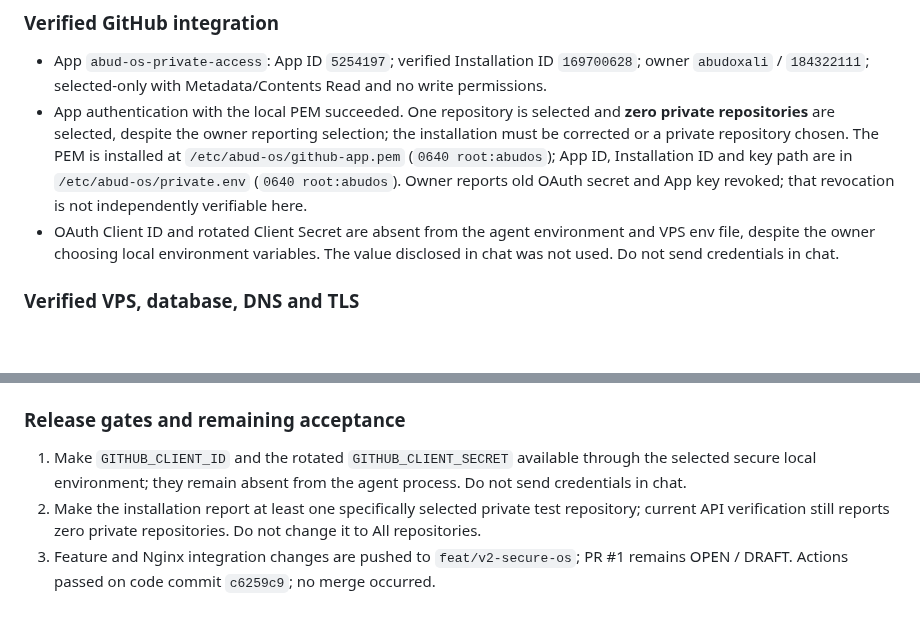
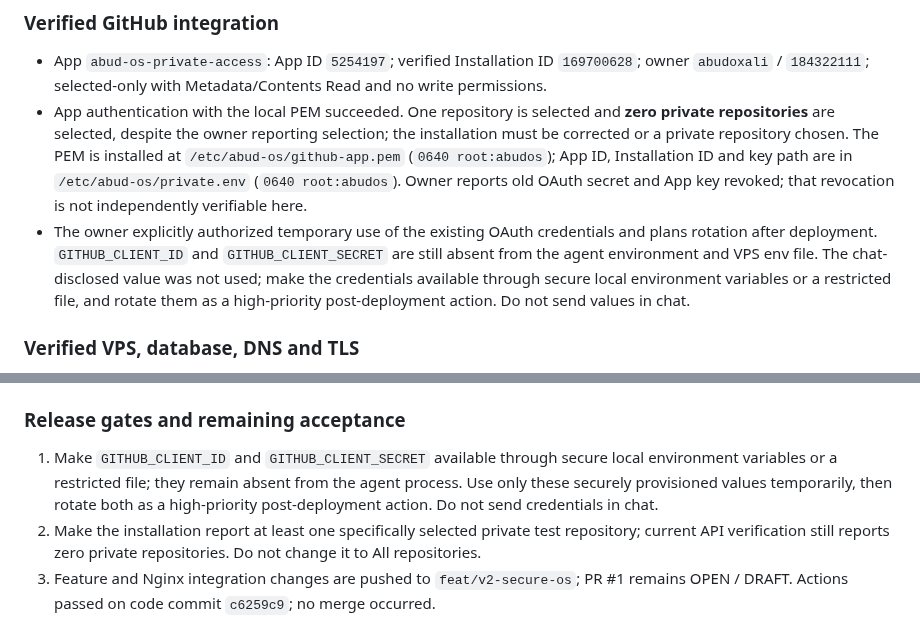
Before and after one commit to abudoxali/-abud-github-universe, a Markdown page: STATUS.md, 2 parts joined by grey strips. Drawn GitHub-style; blank space fills up the shorter version.

Commit message:
Record temporary credential authorization and rotation gate.
Generated with [Devin](https://devin.ai)

Co-Authored-By: Devin <158243242+devin-ai-integration[bot]@users.noreply.github.com>

```diff
--- a/STATUS.md
+++ b/STATUS.md
@@ -33,7 +33,7 @@ Owner visual/content review: **NOT YET RECORDED**.
 ### Verified GitHub integration
 - App `abud-os-private-access`: App ID `5254197`; verified Installation ID `169700628`; owner `abudoxali` / `184322111`; selected-only with Metadata/Contents Read and no write permissions.
 - App authentication with the local PEM succeeded. One repository is selected and **zero private repositories** are selected, despite the owner reporting selection; the installation must be corrected or a private repository chosen. The PEM is installed at `/etc/abud-os/github-app.pem` (`0640 root:abudos`); App ID, Installation ID and key path are in `/etc/abud-os/private.env` (`0640 root:abudos`). Owner reports old OAuth secret and App key revoked; that revocation is not independently verifiable here.
-- OAuth Client ID and rotated Client Secret are absent from the agent environment and VPS env file, despite the owner choosing local environment variables. The value disclosed in chat was not used. Do not send credentials in chat.
+- The owner explicitly authorized temporary use of the existing OAuth credentials and plans rotation after deployment. `GITHUB_CLIENT_ID` and `GITHUB_CLIENT_SECRET` are still absent from the agent environment and VPS env file. The chat-disclosed value was not used; make the credentials available through secure local environment variables or a restricted file, and rotate them as a high-priority post-deployment action. Do not send values in chat.
 
 ### Verified VPS, database, DNS and TLS
 - VPS: `vmi3595755`, `5.189.151.43`, Ubuntu 24.04.5; SSH port 22 (3130 timed out); Node `v22.23.2`; PostgreSQL `16.15`. Dedicated account `abudos`, database `abud_os`, and least-privilege login role `abud_os_app` exist. The pre-migration identity check matched `abud_os|abud_os_app`; only `oauth_states`, `owner_sessions`, `owner_workspaces` were migrated.
@@ -44,7 +44,7 @@ Owner visual/content review: **NOT YET RECORDED**.
 - Let’s Encrypt origin certificate for `os.abud.fun` is valid through 2027-01-07; direct-origin and Cloudflare-edge TLS validate. HTTP-01 issuance and Certbot staging dry-run passed. HTTPS currently returns 503 with `Cache-Control: private, no-store`; `/health/live` and `/api/repos` return 503 because the app service is inactive.
 
 ### Release gates and remaining acceptance
-1. Make `GITHUB_CLIENT_ID` and the rotated `GITHUB_CLIENT_SECRET` available through the selected secure local environment; they remain absent from the agent process. Do not send credentials in chat.
+1. Make `GITHUB_CLIENT_ID` and `GITHUB_CLIENT_SECRET` available through secure local environment variables or a restricted file; they remain absent from the agent process. Use only these securely provisioned values temporarily, then rotate both as a high-priority post-deployment action. Do not send credentials in chat.
 2. Make the installation report at least one specifically selected private test repository; current API verification still reports zero private repositories. Do not change it to All repositories.
 3. Feature and Nginx integration changes are pushed to `feat/v2-secure-os`; PR #1 remains OPEN / DRAFT. Actions passed on code commit `c6259c9`; no merge occurred.
 4. Owner should escrow `/etc/abud-os/backup.agekey` off-host for recovery after VPS loss and confirm disposition of the two retained verification databases.
```
